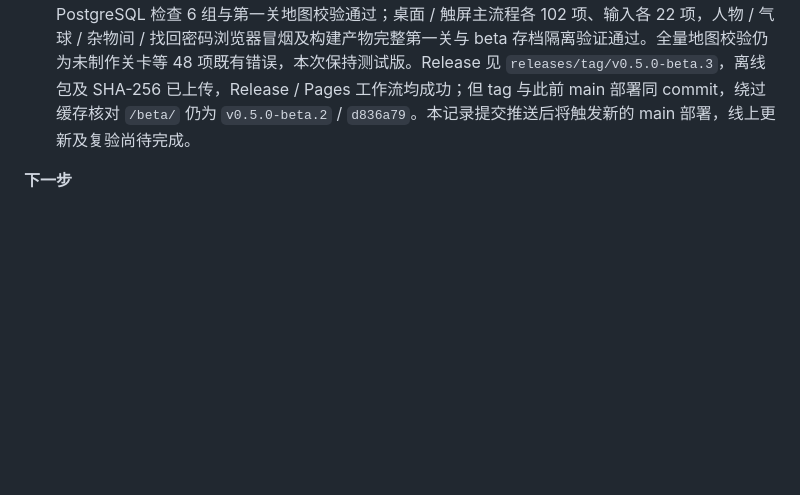
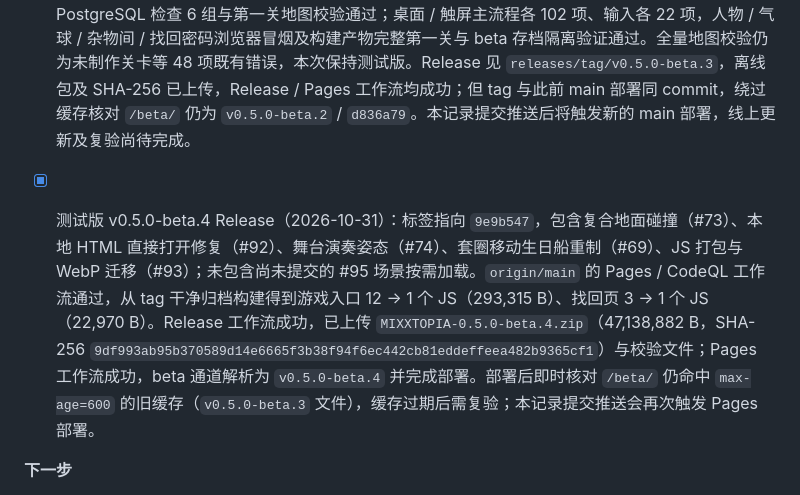
Before and after one commit to ideer0126/MIXXTOPIA, a Markdown page: PLAN.md, the part around the change. Drawn GitHub-style; blank space fills up the shorter version.

Commit message:
docs: record v0.5.0-beta.4 release

```diff
--- a/PLAN.md
+++ b/PLAN.md
@@ -235,6 +235,8 @@ MIXXTOPIA/
 
 - [x] 测试版 v0.5.0-beta.3 Release（2026-10-29）：标签指向 `b9b2425`，包含杂物间南侧敞口 HUD 提示（#68）、NPC / 来宾脚底碰撞（#71）、舞台气球与装饰遮挡及杂物间墙脚校准（#72）；未包含尚未合并的 #73 / PR #82。九套 Node 套件 364 项、发布检查 7 组、真实验收工具本地检查 2 组、本地 PostgreSQL 检查 6 组与第一关地图校验通过；桌面 / 触屏主流程各 102 项、输入各 22 项，人物 / 气球 / 杂物间 / 找回密码浏览器冒烟及构建产物完整第一关与 beta 存档隔离验证通过。全量地图校验仍为未制作关卡等 48 项既有错误，本次保持测试版。Release 见 `releases/tag/v0.5.0-beta.3`，离线包及 SHA-256 已上传，Release / Pages 工作流均成功；但 tag 与此前 main 部署同 commit，绕过缓存核对 `/beta/` 仍为 `v0.5.0-beta.2` / `d836a79`。本记录提交推送后将触发新的 main 部署，线上更新及复验尚待完成。
 
+- [x] 测试版 v0.5.0-beta.4 Release（2026-10-31）：标签指向 `9e9b547`，包含复合地面碰撞（#73）、本地 HTML 直接打开修复（#92）、舞台演奏姿态（#74）、套圈移动生日船重制（#69）、JS 打包与 WebP 迁移（#93）；未包含尚未提交的 #95 场景按需加载。`origin/main` 的 Pages / CodeQL 工作流通过，从 tag 干净归档构建得到游戏入口 12 → 1 个 JS（293,315 B）、找回页 3 → 1 个 JS（22,970 B）。Release 工作流成功，已上传 `MIXXTOPIA-0.5.0-beta.4.zip`（47,138,882 B，SHA-256 `9df993ab95b370589d14e6665f3b38f94f6ec442cb81eddeffeea482b9365cf1`）与校验文件；Pages 工作流成功，beta 通道解析为 `v0.5.0-beta.4` 并完成部署。部署后即时核对 `/beta/` 仍命中 `max-age=600` 的旧缓存（`v0.5.0-beta.3` 文件），缓存过期后需复验；本记录提交推送会再次触发 Pages 部署。
+
 **下一步**
 - [x] #11 序章先行（2026-10-25）：生日夜场景图 + p0 九句自动演出，新游戏播完后进入第一关；读档 / 重玩跳过。随后接入第一关正式地图；关 2–6 待制作。
 - [x] #11 关 1（2026-10-25）：40×28 生日会地图、两处推箱、六人自我介绍解锁蜡烛星、告示牌 / 黑羊 / 后台星光门；条件星与就地对话纳入状态图搜索，单关校验通过。关 2 未制作时结算返回标题，不播放终章。
```
